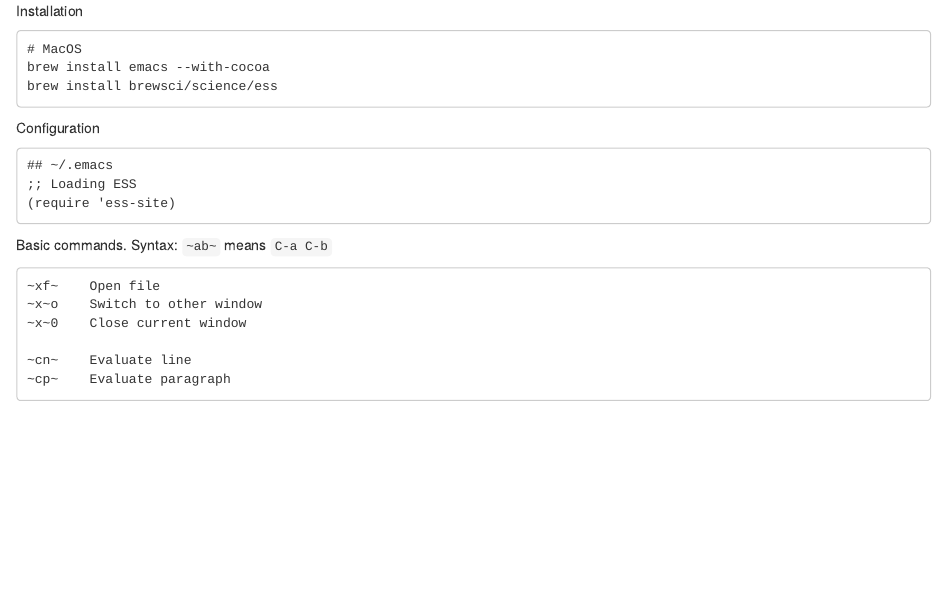
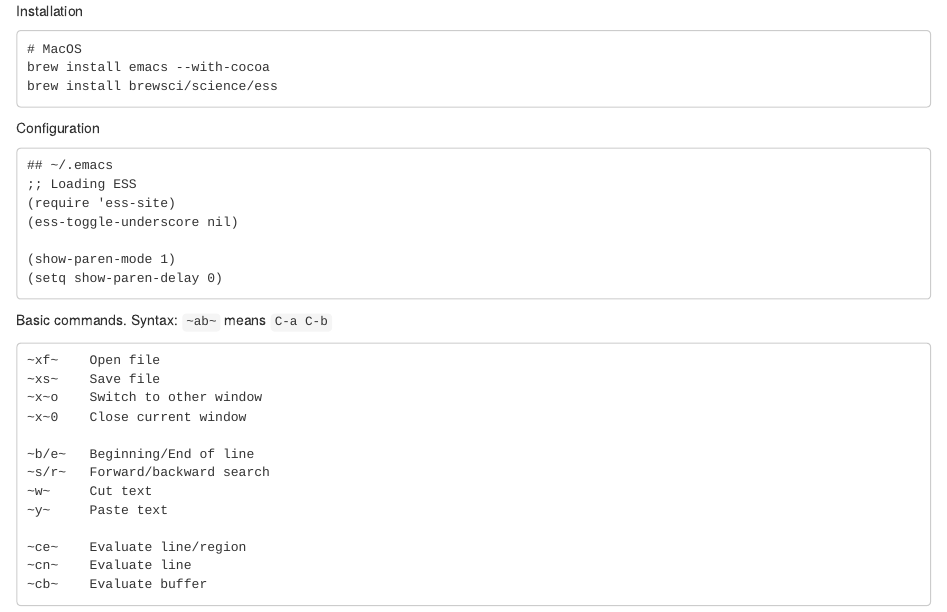
Before and after one commit to fbreitwieser/cheatsheets, an R Markdown document (Emacs-ESS.Rmd): the page in a window 1100 px wide, from its top. Rendered offline with R 4.5, knitr and Pandoc, with nearby package versions.

Commit message:
Update Emacs-ESS.Rmd

````diff
--- a/Emacs-ESS.Rmd
+++ b/Emacs-ESS.Rmd
@@ -16,9 +20,16 @@
 Basic commands. Syntax: `~ab~` means `C-a C-b`
 ```
 ~xf~    Open file
+~xs~    Save file
 ~x~o    Switch to other window
 ~x~0    Close current window
 
+~b/e~   Beginning/End of line
+~s/r~   Forward/backward search
+~w~     Cut text
+~y~     Paste text
+
+~ce~    Evaluate line/region
 ~cn~    Evaluate line
-~cp~    Evaluate paragraph
+~cb~    Evaluate buffer
 ```
````
Also changed, not shown: Emacs-ESS.Rmd (4 more changed lines).
